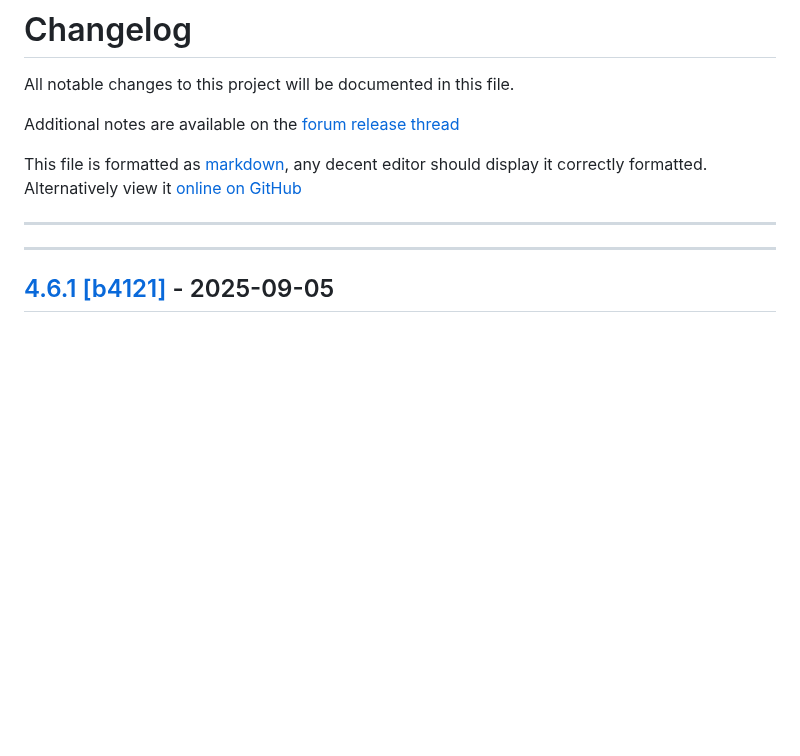
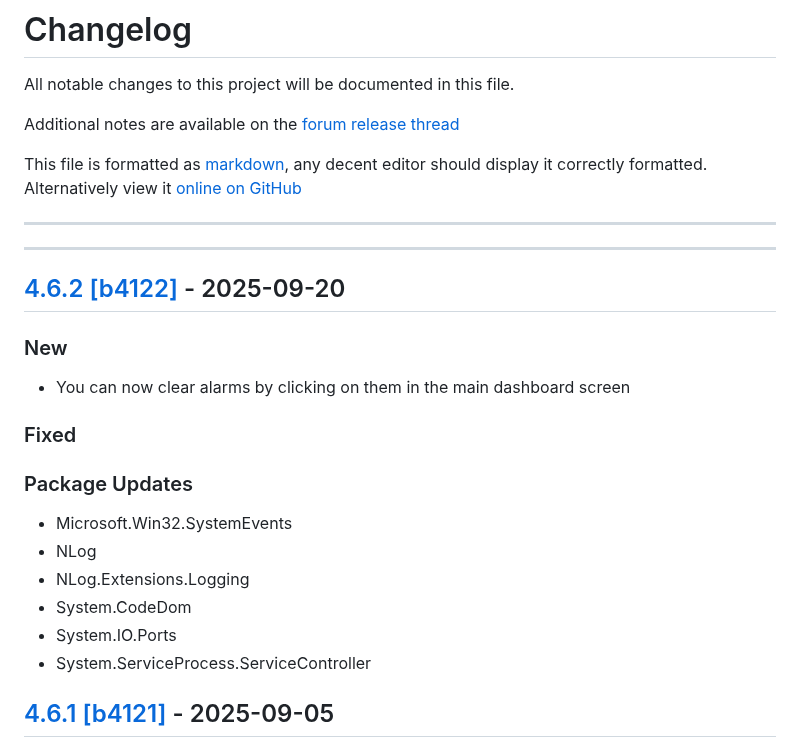
Before and after one commit to cumulusmx/CumulusMX, a Markdown page: CHANGELOG.md, the part around one of its changes. Rendered like a GitHub page; blank space fills up the shorter version.

Commit message:
changelog

```diff
--- a/CHANGELOG.md
+++ b/CHANGELOG.md
@@ -9,6 +9,25 @@ Alternatively view it [online on GitHub](https://github.com/cumulusmx/CumulusMX/
 
 ---
 ---
+
+## [4.6.2 \[b4122\]][25] - 2025-09-20
+
+### New
+
+- You can now clear alarms by clicking on them in the main dashboard screen
+
+### Fixed
+
+### Package Updates
+
+- Microsoft.Win32.SystemEvents
+- NLog
+- NLog.Extensions.Logging
+- System.CodeDom
+- System.IO.Ports
+- System.ServiceProcess.ServiceController
+
+
 
 ## [4.6.1 \[b4121\]][24] - 2025-09-05
 
```
Also changed, not shown: other parts of CHANGELOG.md (+1 -0 lines).
